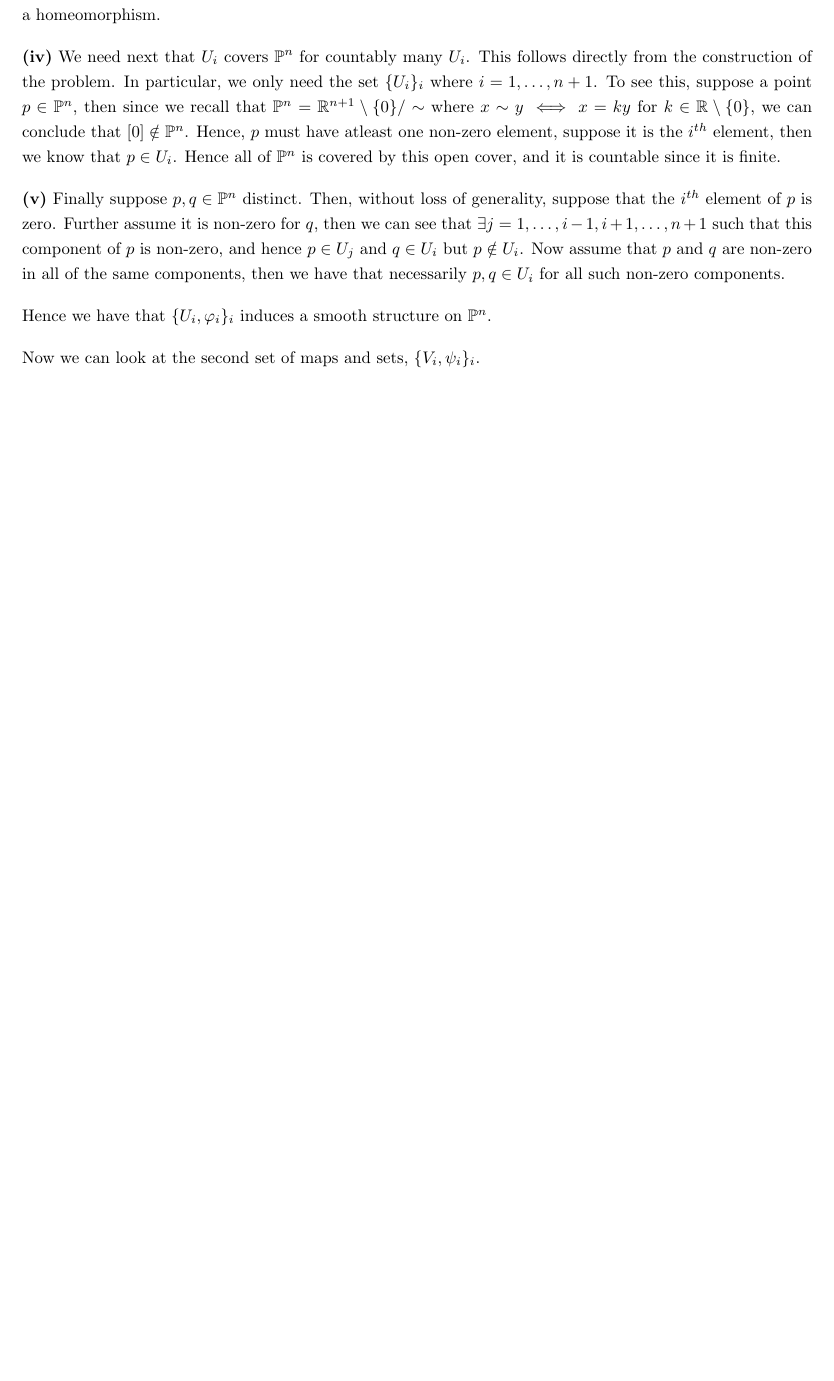
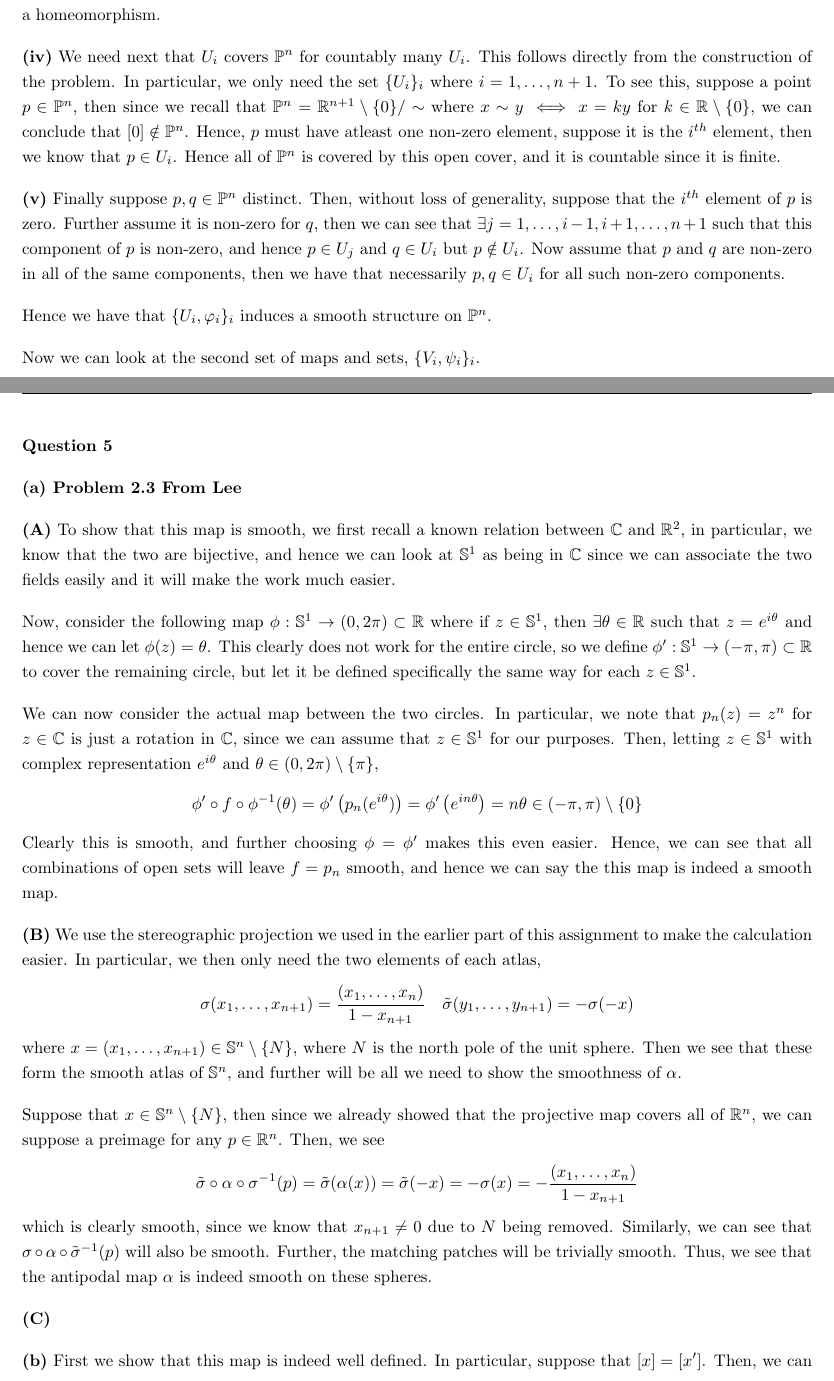
Before and after one commit to dghuman/uni, a LaTeX problem sheet (Uni/4A/PMATH_465/Assignment_2/Assignment_2.tex): part of page 6 of 6 before the commit and two parts of pages 6 and 7 of 8 after it, the two joined at a grey line, cut so that both start at the same text, the shorter picture padded with empty space. Compiled offline with pdfLaTeX.

Commit message:
update of ass 2 for pmath

```diff
--- a/Uni/4A/PMATH_465/Assignment_2/Assignment_2.tex
+++ b/Uni/4A/PMATH_465/Assignment_2/Assignment_2.tex
@@ -130,3 +131,30 @@ We need next that $U_{i}$ covers $\Pro^{n}$ for countably many $U_{i}$. This fol
 Hence we have that $\{U_{i},\varphi_{i}\}_{i}$ induces a smooth structure on $\Pro^{n}$.
 
 Now we can look at the second set of maps and sets, $\{V_{i},\psi_{i}\}_{i}$.
+
+\newpage
+
+\textbf{Question 5}
+
+\textbf{(a) Problem 2.3 From Lee}
+
+\textbf{(A)} To show that this map is smooth, we first recall a known relation between $\C$ and $\R^{2}$, in particular, we know that the two are bijective, and hence we can look at $\Sp^{1}$ as being in $\C$ since we can associate the two fields easily and it will make the work much easier.
+
+Now, consider the following map $\phi: \Sp^{1} \to (0,2\pi) \subset \R$ where if $z \in \Sp^{1}$, then $\exists \theta \in \R$ such that $z = e^{i\theta}$ and hence we can let $\phi(z) = \theta$. This clearly does not work for the entire circle, so we define $\phi^{\prime}: \Sp^{1} \to (-\pi,\pi) \subset \R$ to cover the remaining circle, but let it be defined specifically the same way for each $z\in \Sp^{1}$.
+
+We can now consider the actual map between the two circles. In particular, we note that $p_{n}(z) = z^{n}$ for $z\in \C$ is just a rotation in $\C$, since we can assume that $z\in \Sp^{1}$ for our purposes. Then, letting $z\in \Sp^{1}$ with complex representation $e^{i\theta}$ and $\theta\in (0,2\pi)\setminus \{\pi\}$,
+$$\phi^{\prime}\circ f \circ \phi^{-1} (\theta) = \phi^{\prime}\left(p_{n}(e^{i\theta})\right) = \phi^{\prime}\left(e^{in\theta}\right) = n\theta \in (-\pi,\pi)\setminus\{0\}$$
+Clearly this is smooth, and further choosing $\phi = \phi^{\prime}$ makes this even easier. Hence, we can see that all combinations of open sets will leave $f = p_{n}$ smooth, and hence we can say the this map is indeed a smooth map.
+
+\textbf{(B)} We use the stereographic projection we used in the earlier part of this assignment to make the calculation easier. In particular, we then only need the two elements of each atlas,
+$$\sigma(x_{1},\dots,x_{n+1}) = \frac{(x_{1},\dots,x_{n})}{1-x_{n+1}} \hspace{1em} \tilde{\sigma}(y_{1},\dots,y_{n+1}) = -\sigma(-x)$$
+where $x = (x_{1},\dots,x_{n+1})\in \Sp^{n}\setminus \{N\}$, where $N$ is the north pole of the unit sphere. Then we see that these form the smooth atlas of $\Sp^{n}$, and further will be all we need to show the smoothness of $\alpha$.
+
+Suppose that $x\in \Sp^{n}\setminus \{N\}$, then since we already showed that the projective map covers all of $\R^{n}$, we can suppose a preimage for any $p\in \R^{n}$. Then, we see
+$$\tilde{\sigma} \circ \alpha \circ \sigma^{-1} (p) = \tilde{\sigma}(\alpha(x)) = \tilde{\sigma}(-x) = -\sigma(x) = -\frac{(x_{1},\dots,x_{n})}{1-x_{n+1}}$$
+which is clearly smooth, since we know that $x_{n+1} \neq 0$ due to $N$ being removed. Similarly, we can see that $\sigma \circ \alpha \circ \tilde{\sigma}^{-1} (p)$ will also be smooth. Further, the matching patches will be trivially smooth. Thus, we see that the antipodal map $\alpha$ is indeed smooth on these spheres.
+
+\textbf{(C)}
+
+\textbf{(b)} First we show that this map is indeed well defined. In particular, suppose that $[x] = [x^{\prime}]$. Then, we can see that $\exists \lambda \in \R\setminus \{0\}$ such that $x = \lambda x^{\prime}$. In the map, we get
+$$[P(x^{\prime})] = \tilde{P}([x^{\prime}]) = \tilde{P}([x]) = [P(x)]$$
```
Also changed, not shown: Uni/4A/PMATH_465/Assignment_2/Assignment_2.pdf, Uni/4A/PMATH_465/Assignment_2/Assignment_2.tex (5 more changed lines), 1 other file.
